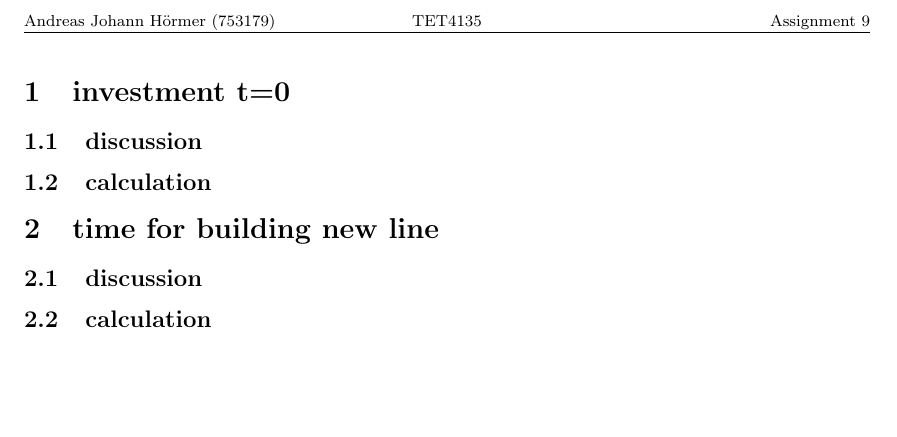
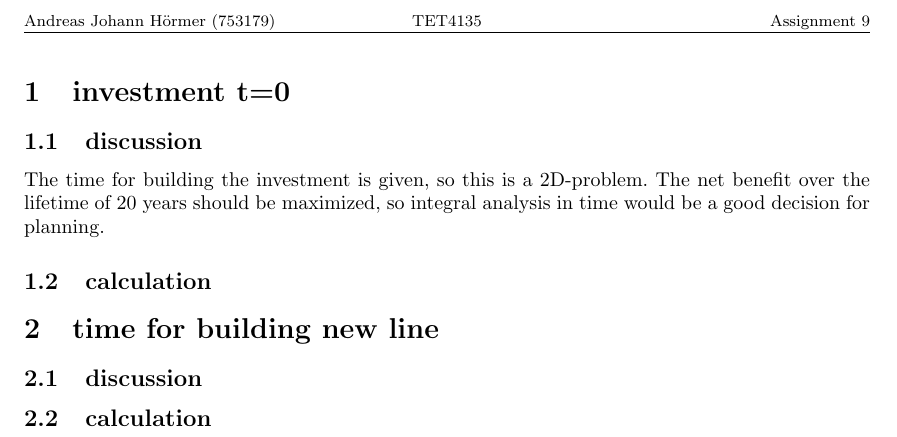
Before and after one commit to Horn2BWild/NTNU2014, a LaTeX problem sheet (TET4135_Energysystems/Assignments/Ass9/ass9.tex): part of the page, cut so that both start at the same text, the shorter picture padded with empty space. Compiled offline with pdfLaTeX.

Commit message:
no comment

```diff
--- a/TET4135_Energysystems/Assignments/Ass9/ass9.tex
+++ b/TET4135_Energysystems/Assignments/Ass9/ass9.tex
@@ -20,7 +20,9 @@
 \begin{document}
 \section{investment t=0}
 \subsection{discussion}
+The time for building the investment is given, so this is a 2D-problem. The net benefit over the lifetime of 20 years should be maximized, so integral analysis in time would be a good decision for planning.
 \subsection{calculation}
+
 \section{time for building new line}
 \subsection{discussion}
 \subsection{calculation}
```
